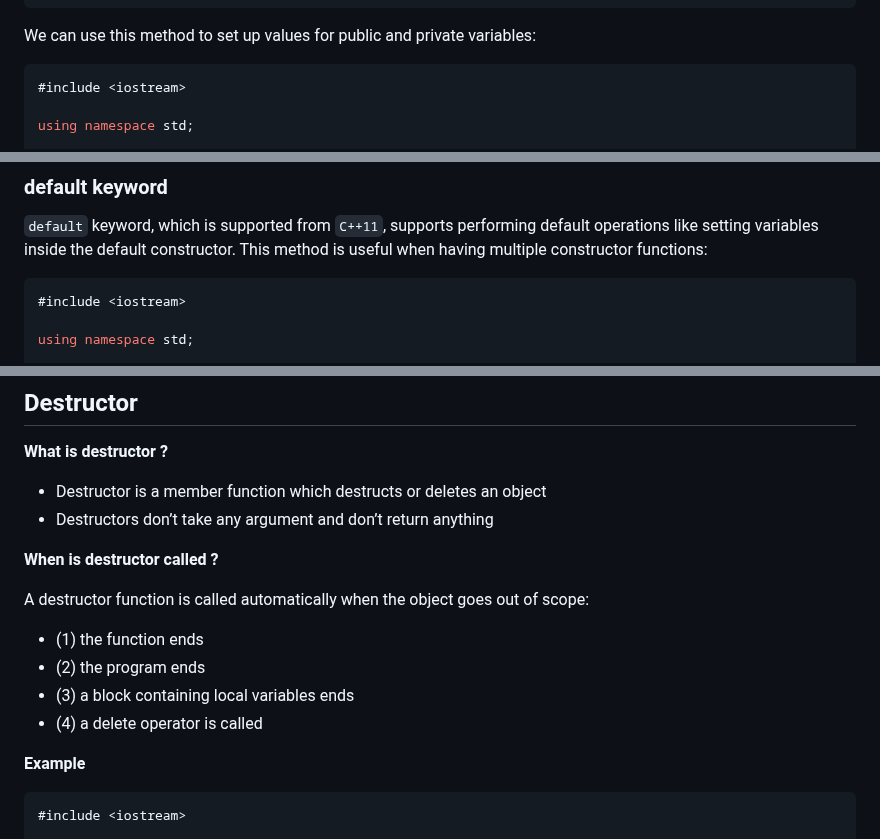
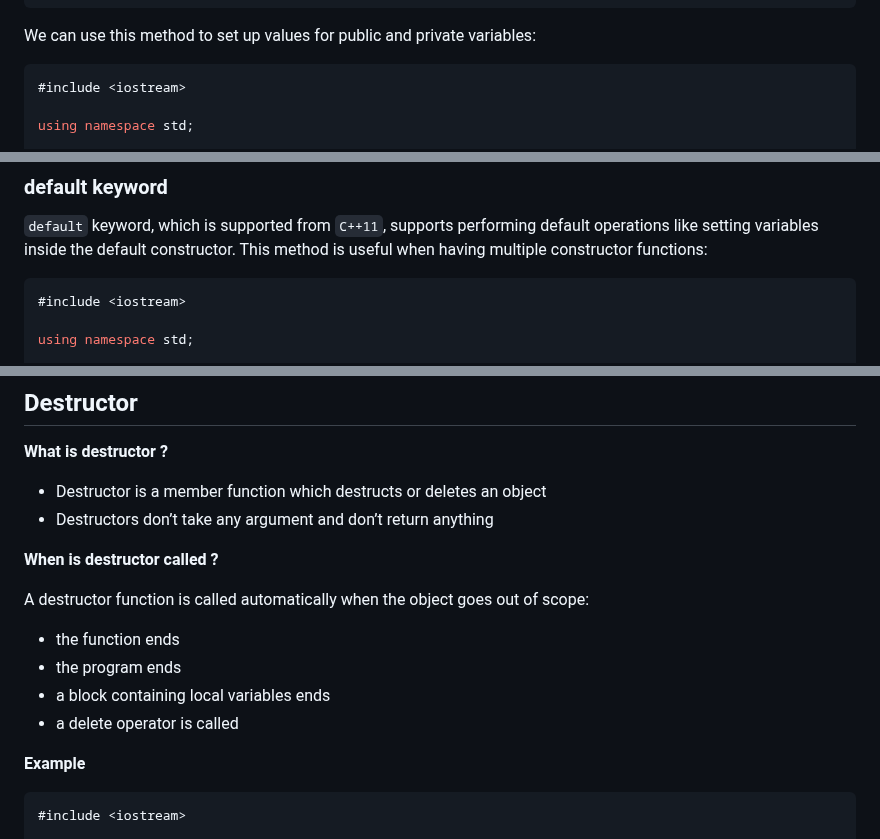
Before and after one commit to TranPhucVinh/Cplusplus, a Markdown page: Introduction/OOP/Constructor and Destructor.md, 3 parts joined by grey strips. GitHub-like rendering.

Commit message:
Minor edit: Format code

````diff
--- a/Introduction/OOP/Constructor and Destructor.md
+++ b/Introduction/OOP/Constructor and Destructor.md
@@ -52,7 +52,7 @@ main(){
 
 We can use this method to set up values for public and private variables:
 
-```c
+```cpp
 #include <iostream>
 
 using namespace std;
@@ -100,7 +100,7 @@ public_number 1; private_numer 2
 
 ``default`` keyword, which is supported from ``C++11``, supports performing default operations like setting variables inside the default constructor. This method is useful when having multiple constructor functions:
 
-```c
+```cpp
 #include <iostream>
 
 using namespace std;
@@ -204,10 +204,10 @@ public_number 1; private_numer 2
 **When is destructor called ?**
 
 A destructor function is called automatically when the object goes out of scope:
-* (1) the function ends
-* (2) the program ends
-* (3) a block containing local variables ends
-* (4) a delete operator is called
+* the function ends
+* the program ends
+* a block containing local variables ends
+* a delete operator is called
 
 **Example**
 
````
